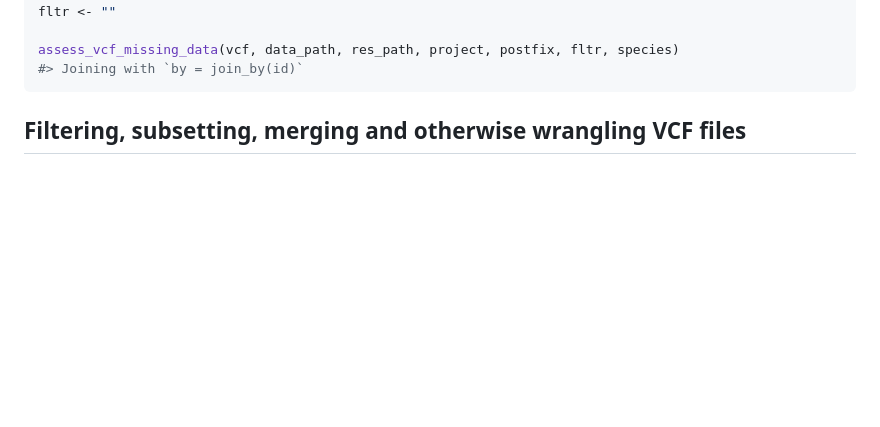
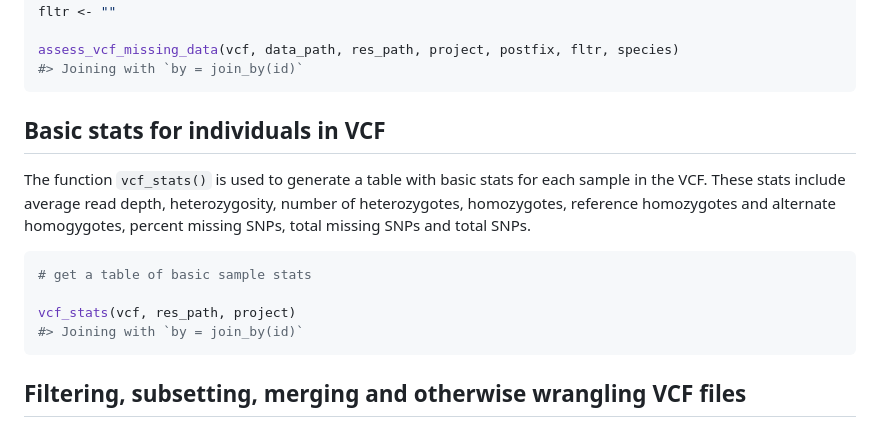
Before and after one commit to legalLab/vcf2others, a Markdown page: README.md, the part around the change. Drawn GitHub-style; blank space fills up the shorter version.

Commit message:
update to include vcf_stats function information

````diff
--- a/README.md
+++ b/README.md
@@ -91,6 +91,17 @@ species <- "Paleosuchus/Caiman"
 fltr <- ""
 
 assess_vcf_missing_data(vcf, data_path, res_path, project, postfix, fltr, species)
+#> Joining with `by = join_by(id)`
+```
+
+## Basic stats for individuals in VCF
+
+The function `vcf_stats()` is used to generate a table with basic stats for each sample in the VCF. These stats include average read depth, heterozygosity, number of heterozygotes, homozygotes, reference homozygotes and alternate homogygotes, percent missing SNPs, total missing SNPs and total SNPs.
+
+``` r
+# get a table of basic sample stats
+
+vcf_stats(vcf, res_path, project)
 #> Joining with `by = join_by(id)`
 ```
 
````
